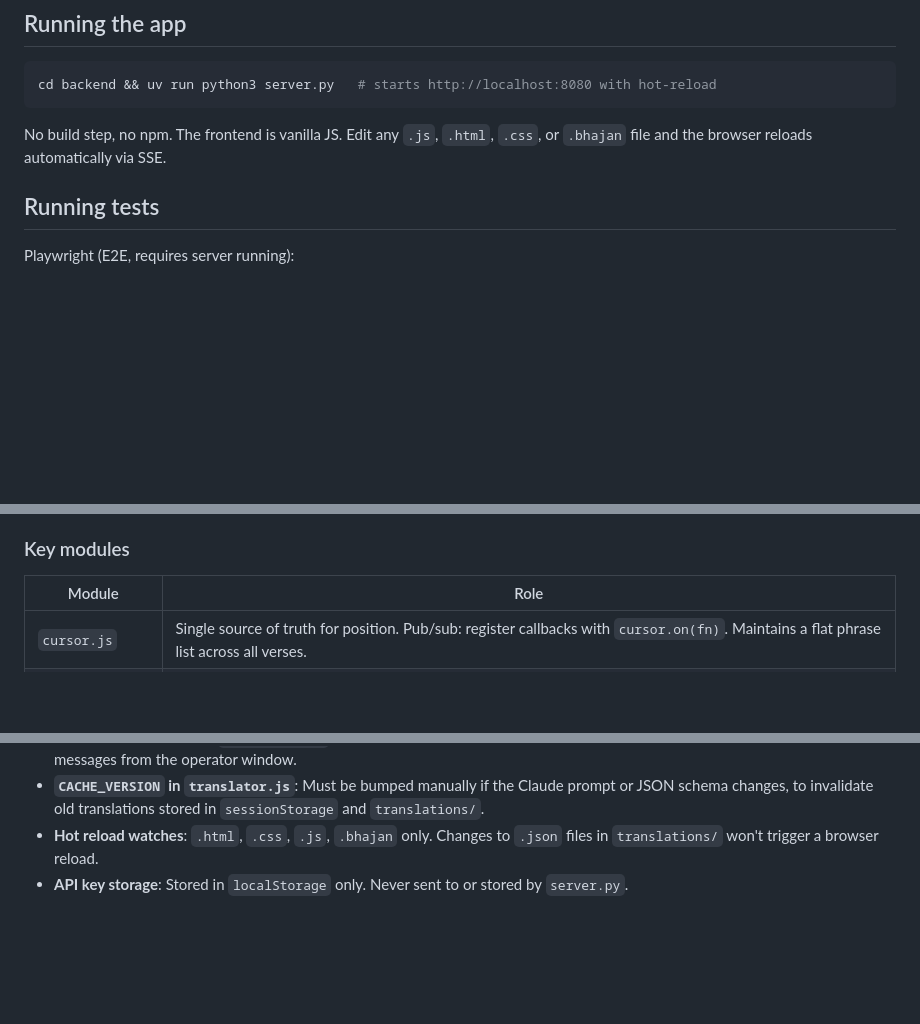
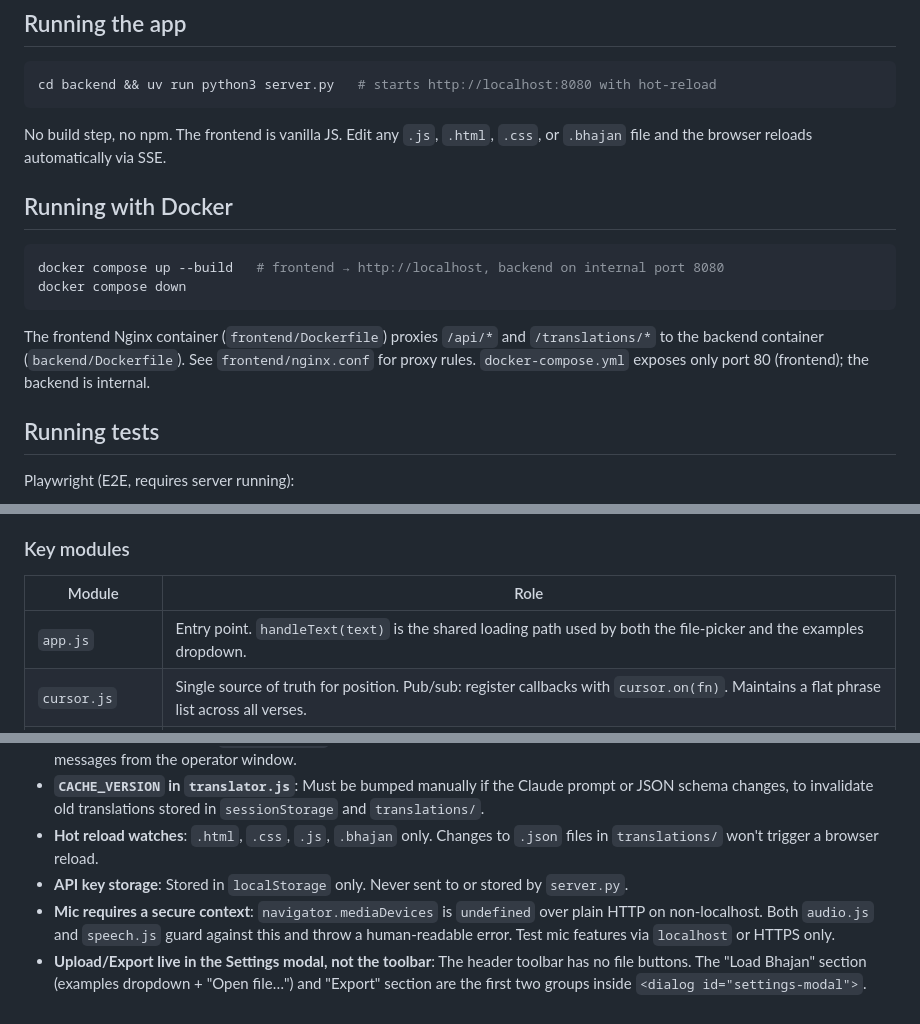
Before and after one commit to Iodine98/bhajan-reader, a Markdown page: CLAUDE.md, 3 parts joined by grey strips. Drawn GitHub-style; blank space fills up the shorter version.

Commit message:
docs: update CLAUDE.md with Docker, app.js entry point, and secure-context constraints
Co-Authored-By: Claude Sonnet 4.6 <noreply@anthropic.com>

````diff
--- a/CLAUDE.md
+++ b/CLAUDE.md
@@ -19,6 +19,17 @@ cd backend && uv run python3 server.py   # starts http://localhost:8080 with hot
 ```
 
 No build step, no npm. The frontend is vanilla JS. Edit any `.js`, `.html`, `.css`, or `.bhajan` file and the browser reloads automatically via SSE.
+
+## Running with Docker
+
+```bash
+docker compose up --build   # frontend → http://localhost, backend on internal port 8080
+docker compose down
+```
+
+The frontend Nginx container (`frontend/Dockerfile`) proxies `/api/*` and `/translations/*`
+to the backend container (`backend/Dockerfile`). See `frontend/nginx.conf` for proxy rules.
+`docker-compose.yml` exposes only port 80 (frontend); the backend is internal.
 
 ## Running tests
 
@@ -47,6 +58,7 @@ uv run pytest tests/test_theme.py::TestThemeToggle::test_click_switches_to_light
 
 | Module | Role |
 |---|---|
+| `app.js` | Entry point. `handleText(text)` is the shared loading path used by both the file-picker and the examples dropdown. |
 | `cursor.js` | Single source of truth for position. Pub/sub: register callbacks with `cursor.on(fn)`. Maintains a flat phrase list across all verses. |
 | `renderer.js` | Sanskrit panel has two sub-rows: `.sa-row` (Devanagari) and `.rom-row` (IAST). Both share `data-word-index`, so one selector highlights both simultaneously. |
 | `translator.js` | Calls Claude via the server proxy. Bump `CACHE_VERSION` constant when changing the prompt or expected JSON schema to invalidate old cached translations. |
@@ -83,3 +95,5 @@ Each line under a `[verse:N]` marker becomes one **phrase**. A phrase is the ato
 - **`CACHE_VERSION` in `translator.js`**: Must be bumped manually if the Claude prompt or JSON schema changes, to invalidate old translations stored in `sessionStorage` and `translations/`.
 - **Hot reload watches**: `.html`, `.css`, `.js`, `.bhajan` only. Changes to `.json` files in `translations/` won't trigger a browser reload.
 - **API key storage**: Stored in `localStorage` only. Never sent to or stored by `server.py`.
+- **Mic requires a secure context**: `navigator.mediaDevices` is `undefined` over plain HTTP on non-localhost. Both `audio.js` and `speech.js` guard against this and throw a human-readable error. Test mic features via `localhost` or HTTPS only.
+- **Upload/Export live in the Settings modal, not the toolbar**: The header toolbar has no file buttons. The "Load Bhajan" section (examples dropdown + "Open file…") and "Export" section are the first two groups inside `<dialog id="settings-modal">`.
````
